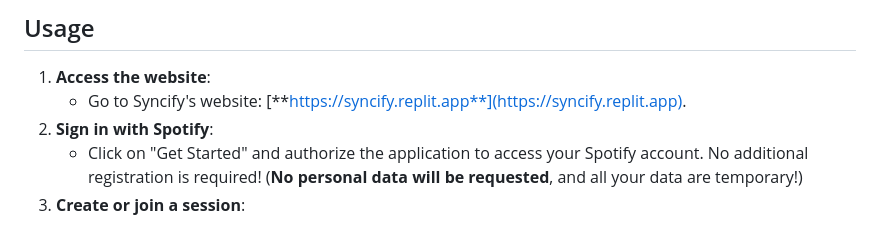
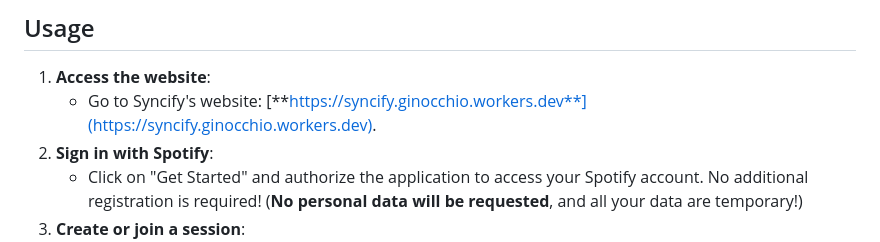
Before and after one commit to GitGinocchio/Syncify, a Markdown page: README.md, the part around the change. GitHub-like rendering.

```diff
--- a/README.md
+++ b/README.md
@@ -27,7 +27,7 @@
 ## Usage
 
 1. **Access the website**:
-   - Go to Syncify's website: [**https://syncify.replit.app**](https://syncify.replit.app).
+   - Go to Syncify's website: [**https://syncify.ginocchio.workers.dev**](https://syncify.ginocchio.workers.dev).
 2. **Sign in with Spotify**:
    - Click on "Get Started" and authorize the application to access your Spotify account. No additional registration is required!
      (**No personal data will be requested**, and all your data are temporary!)
```
